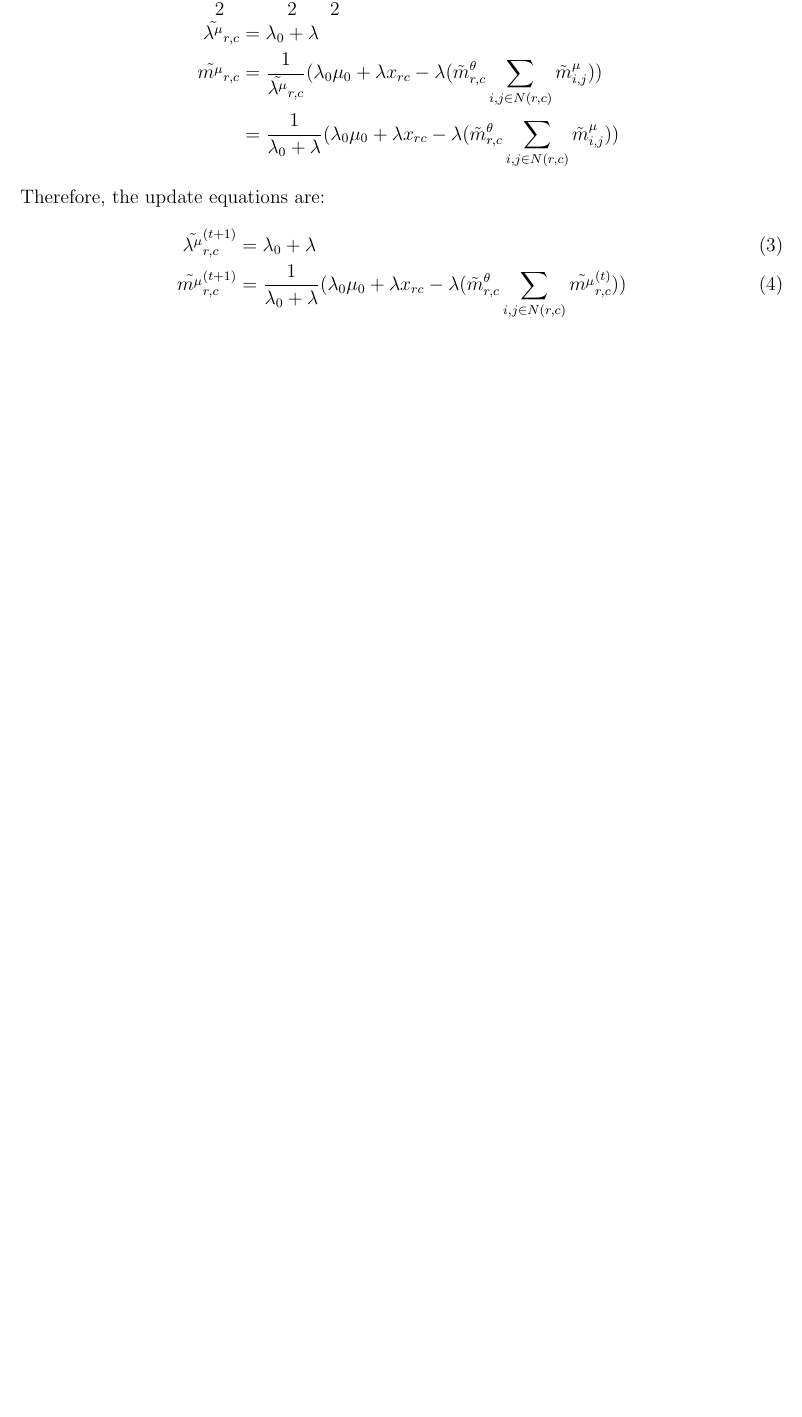
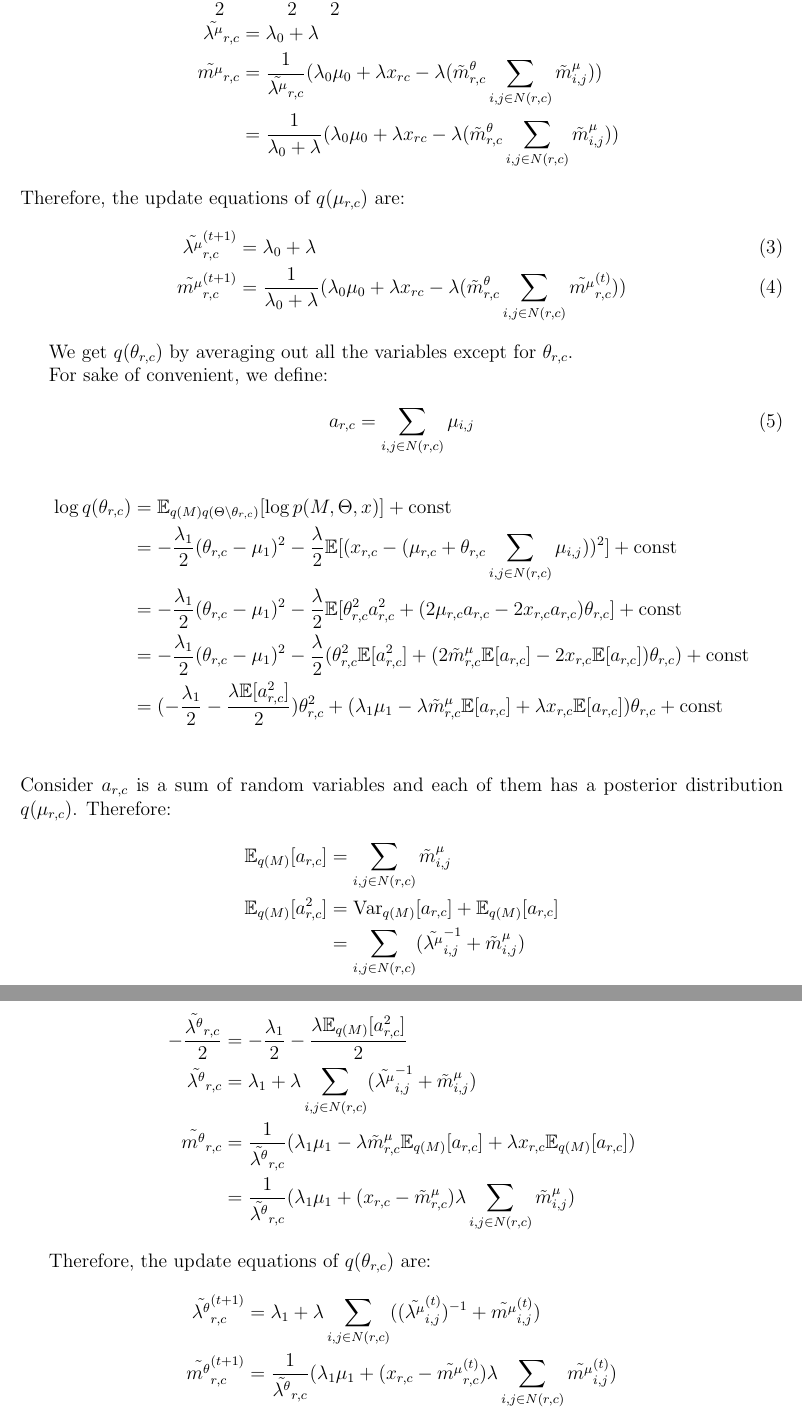
Before and after one commit to chris4540/DD2434_Advanced_ML, a LaTeX document (assign2/ChunHungLin_a2.tex): part of page 3 of 3 before the commit and two parts of pages 3 and 4 of 4 after it, the two joined at a grey line, cut so that both start at the same text, the shorter picture padded with empty space. Compiled offline with pdfLaTeX.

Commit message:
[2.9] Update q(theta)

```diff
--- a/assign2/ChunHungLin_a2.tex
+++ b/assign2/ChunHungLin_a2.tex
@@ -121,7 +121,7 @@ Make use of eq. \eqref{eq:logspaceNormal}, the parameters of $q(\mu_{r,c})$ are:
     &= \frac{1}{\lambda_0 + \lambda}
     (\lambda_0\mu_0 + \lambda x_{rc} -\lambda(\tilde{m}^{\theta}_{r,c}\sum_{i,j \in N(r,c)}\tilde{m}^{\mu}_{i,j}))
 \end{align*}
-Therefore, the update equations are:
+Therefore, the update equations of $q(\mu_{r,c})$ are:
 \begin{align}
     \tilde{\lambda^{\mu}}_{r,c}^{(t+1)} &= \lambda_0 + \lambda \\
     % mu
@@ -129,6 +129,63 @@ Therefore, the update equations are:
     (\lambda_0\mu_0 + \lambda x_{rc} -\lambda(\tilde{m}^{\theta}_{r,c}\sum_{i,j \in N(r,c)}\tilde{m^{\mu}}_{r,c}^{(t)}))
 \end{align}
 
+We get $q(\theta_{r,c})$ by averaging out all the variables except for $\theta_{r,c}$.
+
+For sake of convenient, we define:
+\begin{equation}
+    a_{r,c} = \sum_{i,j \in N(r,c)}\mu_{i,j}
+\end{equation}
+\begin{align*}
+    \log q(\theta_{r,c}) &=
+        \mathbb{E}_{q(M)q(\Theta\backslash\theta_{r,c})}[\log p(M, \Theta, x)]
+        + \text{const} \\
+    &= -\frac{\lambda_1}{2}(\theta_{r,c} - \mu_1)^2
+    -\frac{\lambda}{2}\mathbb{E}[(x_{r,c} - (\mu_{r,c} + \theta_{r,c}\sum_{i,j \in N(r,c)}\mu_{i,j}))^2]
+    + \text{const} \\
+    &= -\frac{\lambda_1}{2}(\theta_{r,c} - \mu_1)^2
+    -\frac{\lambda}{2}\mathbb{E}[\theta^2_{r,c}a_{r,c}^2 + (2\mu_{r,c}a_{r,c} - 2x_{r,c}a_{r,c})\theta_{r,c}]
+    + \text{const} \\
+    &=-\frac{\lambda_1}{2}(\theta_{r,c} - \mu_1)^2
+    -\frac{\lambda}{2}(\theta^2_{r,c}\mathbb{E}[a_{r,c}^2]
+            + (2\tilde{m}^{\mu}_{r,c}\mathbb{E}[a_{r,c}] - 2x_{r,c}\mathbb{E}[a_{r,c}])\theta_{r,c})
+    + \text{const} \\
+    &= (-\frac{\lambda_1}{2} -\frac{\lambda\mathbb{E}[a_{r,c}^2]}{2})\theta_{r,c}^2
+    + (\lambda_1\mu_1 - \lambda\tilde{m}^{\mu}_{r,c}\mathbb{E}[a_{r,c}] + \lambda x_{r,c}\mathbb{E}[a_{r,c}])\theta_{r,c}
+    + \text{const} \\
+\end{align*}
+Consider $a_{r,c}$ is a sum of random variables and each of them has a posterior distribution $q(\mu_{r,c})$.
+Therefore:
+\begin{align*}
+    \mathbb{E}_{q(M)}[a_{r,c}] &= \sum_{i,j \in N(r,c)}\tilde{m}^{\mu}_{i,j} \\
+    \mathbb{E}_{q(M)}[a_{r,c}^2] &= \mathrm{Var}_{q(M)}[a_{r,c}] + \mathbb{E}_{q(M)}[a_{r,c}] \\
+    &= \sum_{i,j \in N(r,c)}(\tilde{\lambda^{\mu}}^{-1}_{i,j} + \tilde{m}^{\mu}_{i,j})
+\end{align*}
+
+Making use of eq.\eqref{eq:logspaceNormal}, we have:
+\begin{align*}
+    % lambda of theta given x
+    -\frac{\tilde{\lambda^{\theta}}_{r,c}}{2}
+    &= -\frac{\lambda_1}{2} -\frac{\lambda\mathbb{E}_{q(M)}[a_{r,c}^2]}{2} \\
+    \tilde{\lambda^{\theta}}_{r,c}
+    &= \lambda_1 + \lambda\sum_{i,j \in N(r,c)}(\tilde{\lambda^{\mu}}^{-1}_{i,j} + \tilde{m}^{\mu}_{i,j}) \\
+    % mu of theta given x
+    \tilde{m^{\theta}}_{r,c}
+    &= \frac{1}{\tilde{\lambda^{\theta}}_{r,c}}
+    (\lambda_1\mu_1 - \lambda\tilde{m}^{\mu}_{r,c}\mathbb{E}_{q(M)}[a_{r,c}] + \lambda x_{r,c}\mathbb{E}_{q(M)}[a_{r,c}]) \\
+    &= \frac{1}{\tilde{\lambda^{\theta}}_{r,c}}
+    (\lambda_1\mu_1 + (x_{r,c} - \tilde{m}^{\mu}_{r,c})\lambda\sum_{i,j \in N(r,c)}\tilde{m}^{\mu}_{i,j})
+\end{align*}
+
+Therefore, the update equations of $q(\theta_{r,c})$ are:
+\begin{align*}
+    % lambda of theta given x
+    \tilde{\lambda^{\theta}}_{r,c}^{(t+1)}
+    &= \lambda_1 + \lambda\sum_{i,j \in N(r,c)}((\tilde{\lambda^{\mu}}^{(t)}_{i,j})^{-1} + \tilde{m^{\mu}}_{i,j}^{(t)}) \\
+    % mu of theta given x
+    \tilde{m^{\theta}}_{r,c}^{(t+1)}
+    &= \frac{1}{\tilde{\lambda^{\theta}}_{r,c}}
+    (\lambda_1\mu_1 + (x_{r,c} - \tilde{m^{\mu}}_{r,c}^{(t)})\lambda\sum_{i,j \in N(r,c)}\tilde{m^{\mu}}_{i,j}^{(t)})
+\end{align*}
 \end{problem} % 2.9.25
 
 % \begin{proof}
```
Also changed, not shown: assign2/ChunHungLin_a2.tex (2 more changed lines).
